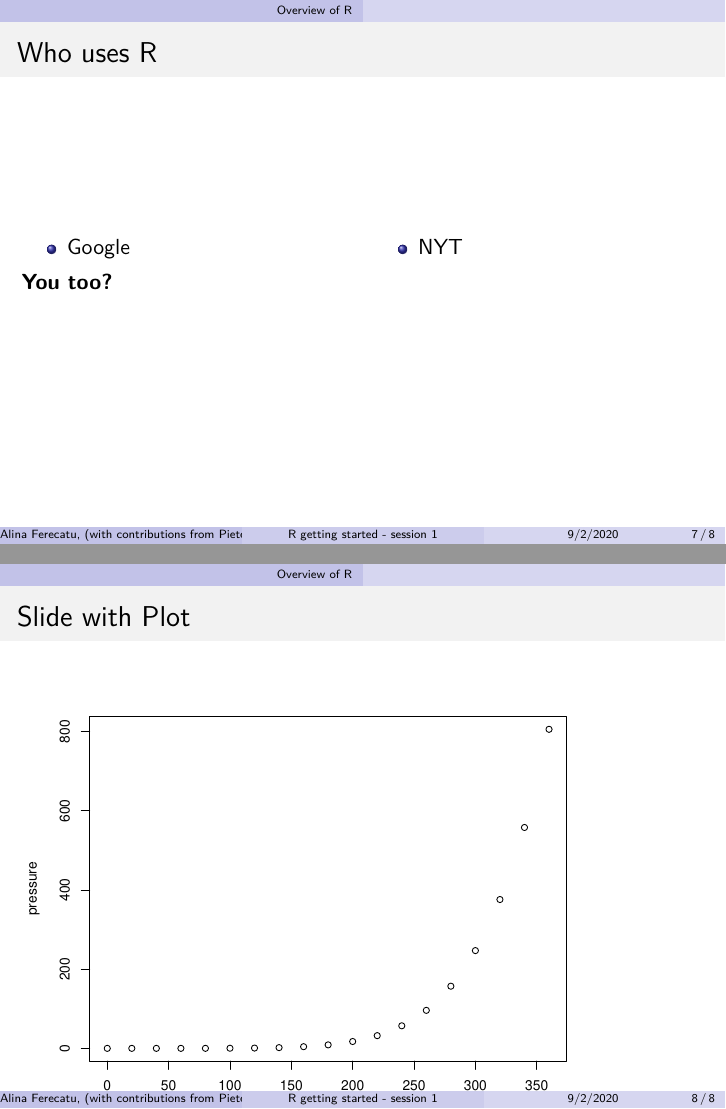
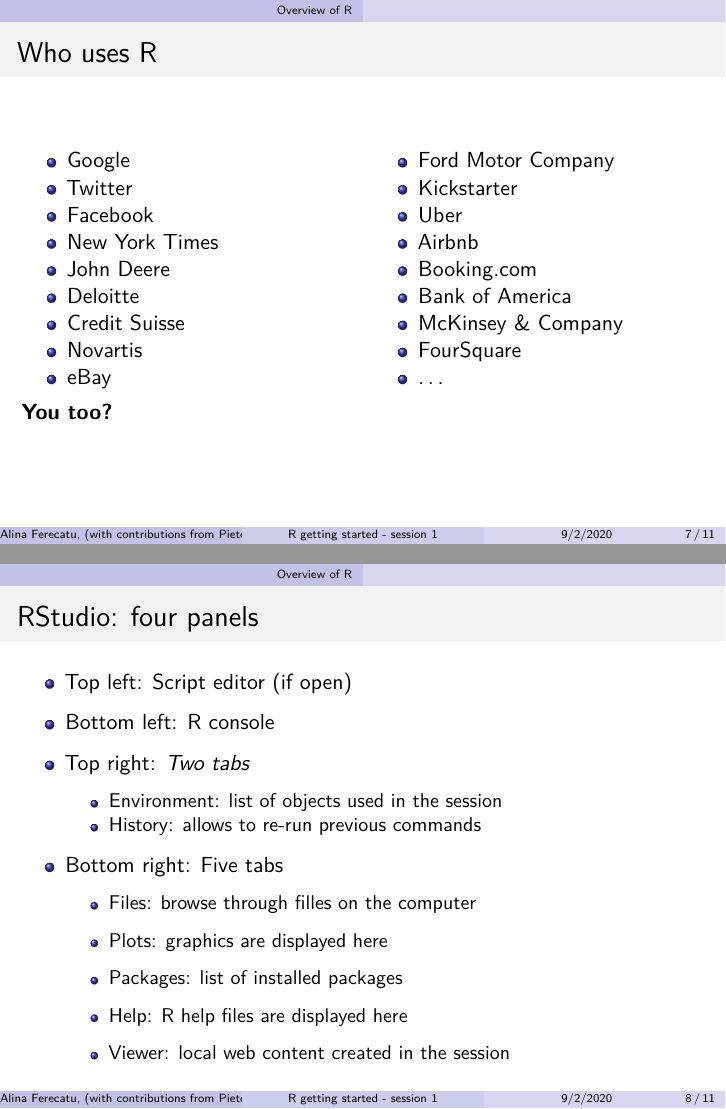
Before and after one commit to alinafere/CMR, an R Markdown document (R getting started - session 1.Rmd): pages 7 and 8 of 8 before the commit and pages 7 and 8 of 11 after it, joined at a grey line. Rendered offline with R 4.5, knitr and Pandoc, then LaTeX, with nearby package versions.

Commit message:
added example 1

````diff
--- a/R getting started - session 1.Rmd
+++ b/R getting started - session 1.Rmd
@@ -74,20 +74,54 @@
 
 :::: column
 
- - Google
+- Google
+- Twitter
+- Facebook
+- New York Times
+- John Deere
+- Deloitte
+- Credit Suisse
+- Novartis
+- eBay
 ::::
 
 :::: column
 
-- NYT
+ - Ford Motor Company
+ - Kickstarter
+ - Uber
+ - Airbnb
+ - Booking.com
+ - Bank of America
+ - McKinsey & Company
+ - FourSquare
+ - ...
+
 ::::
 
 :::
 
 **You too?**
 
-## Slide with Plot
+## RStudio: four panels
 
-```{r pressure}
-plot(pressure)
-```
+- Top left: Script editor (if open)
+
+- Bottom left: R console
+
+- Top right: *Two tabs*
+
+    - Environment: list of objects used in the session
+    - History: allows to re-run previous commands
+
+- Bottom right: Five tabs
+
+    - Files: browse through filles on the computer
+
+    - Plots: graphics are displayed here
+
+    - Packages: list of installed packages
+
+    - Help: R help files are displayed here
+
+    - Viewer: local web content created in the session
--- /dev/null
+++ b/example1.R
@@ -0,0 +1,35 @@
+# --------------------------------
+# Example 1 R Script
+# --------------------------------
+
+# Create a vector containing the ages of 5 students
+c(22.4, 21.5, 23.7, 21.8, 20.8)
+
+# Assign this vector to the name 'age' so that we can reuse it
+age <- c(22.4, 21.5, 23.7, 21.8, 28.8)
+
+# Type the object name to print its content
+age
+
+# R is case-sensitive
+Age
+AGE
+
+# Read the help file for the mean() function
+?mean
+
+# Calculate the mean age in years
+mean(age)
+
+# Remember to close the parentheses
+mean(age
+)
+
+# Store the mean age in an object named 'mean_age'
+mean_age <- mean(age)
+
+# Print the mean of 'age'
+mean_age
+
+
+# mean_age = mean(age)
````
Also changed, not shown: R-getting-started---session-1.pdf, R getting started - session 1.Rmd (44 more changed lines).
